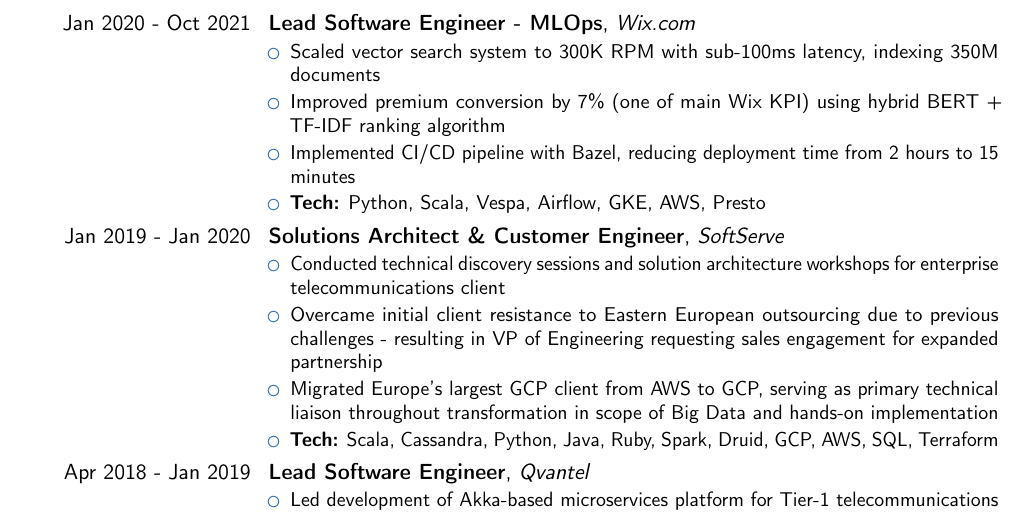
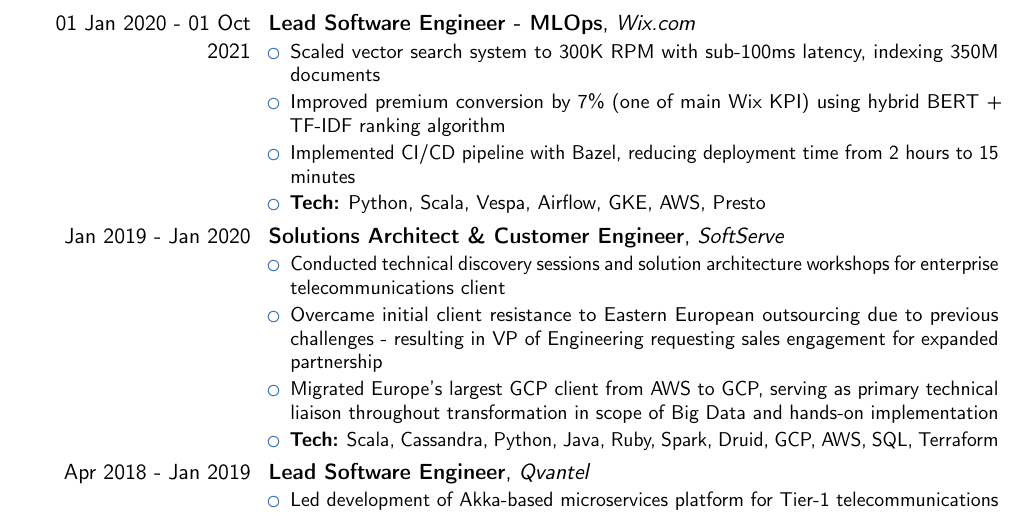
Before and after one commit to bsnisar/cv, a LaTeX CV (wp.tex): part of page 2 of 3, cut so that both start at the same text. Compiled offline with pdfLaTeX.

Commit message:
Clarify dates

```diff
--- a/wp.tex
+++ b/wp.tex
@@ -88,7 +88,7 @@
 \item \textbf{Tech:} Kotlin, Java 17+, PostgreSQL, Apache Iceberg, AWS, Kubernetes
 \end{itemize}}
 
-\cventry{Jan 2020 - Oct 2021}{Lead Software Engineer - MLOps}{Wix.com}{}{}{
+\cventry{01 Jan 2020 - 01 Oct 2021}{Lead Software Engineer - MLOps}{Wix.com}{}{}{
 \begin{itemize}
 \item Scaled vector search system to 300K RPM with sub-100ms latency, indexing 350M documents
 \item Improved premium conversion by 7\% (one of main Wix KPI) using hybrid BERT + TF-IDF ranking algorithm
```
